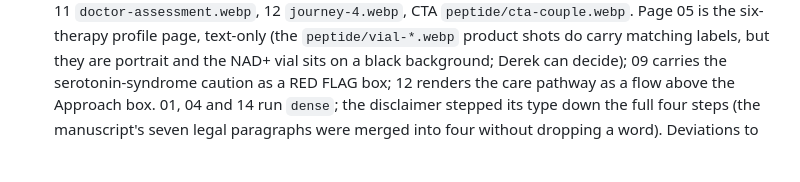
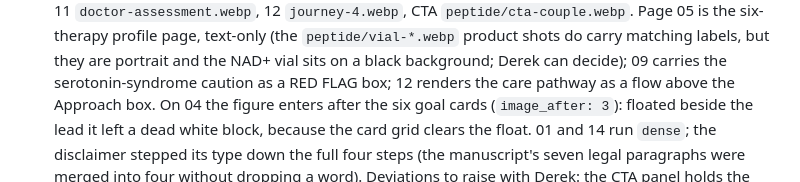
Before and after one commit to MsGuided73/W-WellPeps, a Markdown page: eBooks/_build/README.md, the part around the change. Rendered like a GitHub page; blank space fills up the shorter version.

Commit message:
docs(ebooks): note the page 04 figure placement for Healthy Aging
Co-Authored-By: Claude Fable 5.1 <noreply@anthropic.com>

```diff
--- a/eBooks/_build/README.md
+++ b/eBooks/_build/README.md
@@ -49,7 +49,7 @@ building another book.
   CTA `peptide/cta-couple.webp`. Page 05 is the six-therapy profile page, text-only (the `peptide/vial-*.webp` product
   shots do carry matching labels, but they are portrait and the NAD+ vial sits on a black background; Derek can decide);
   09 carries the serotonin-syndrome caution as a RED FLAG box; 12 renders the care pathway as a flow above the Approach
-  box. 01, 04 and 14 run `dense`; the disclaimer stepped its type down the full four steps (the manuscript's seven legal
+  box. On 04 the figure enters after the six goal cards (`image_after: 3`): floated beside the lead it left a dead white block, because the card grid clears the float. 01 and 14 run `dense`; the disclaimer stepped its type down the full four steps (the manuscript's seven legal
   paragraphs were merged into four without dropping a word). Deviations to raise with Derek: the CTA panel holds the
   two-line headline plus one paragraph, so the manuscript's closing imperatives ("Stay active. Protect your strength. ...")
   and the "make them part of a thoughtful, provider-guided plan" line are not on the CTA page; the 05 vial photos; the
```
